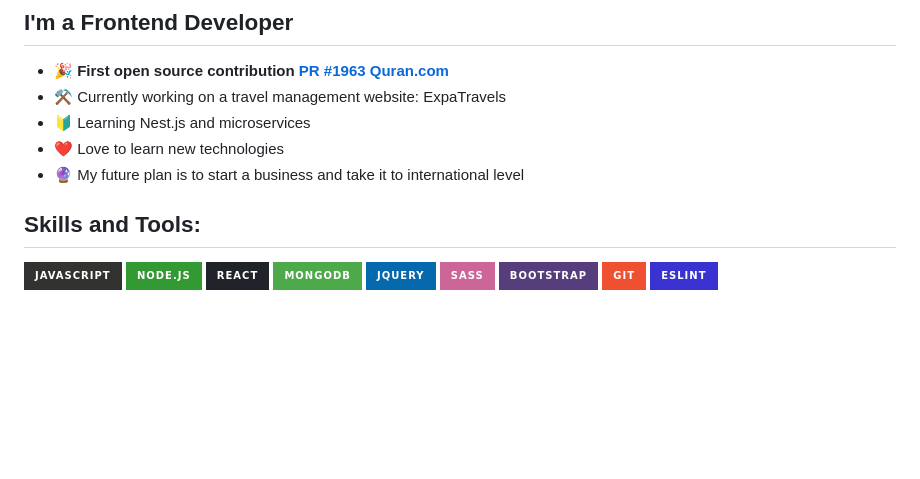
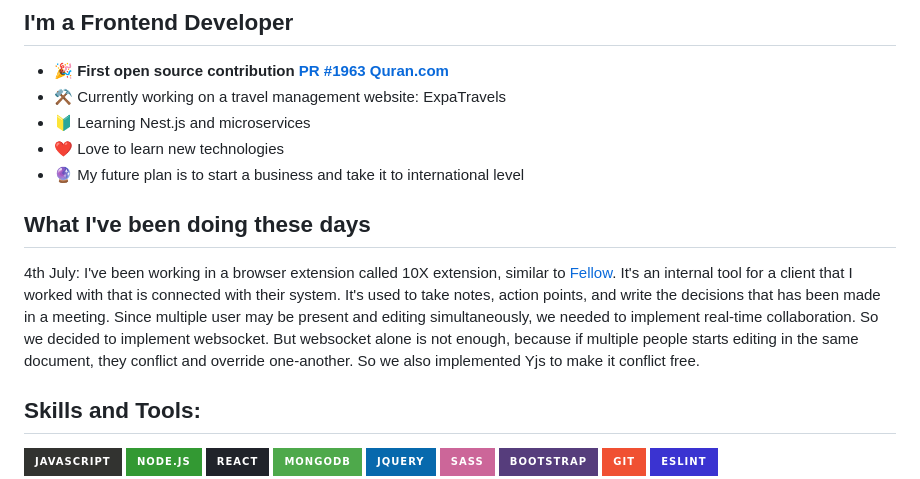
Before and after one commit to Tajmirul/Tajmirul, a Markdown page: README.MD, the part around the change. GitHub-like rendering; badges without logos; blank space fills up the shorter version.

```diff
--- a/README.MD
+++ b/README.MD
@@ -17,6 +17,9 @@ npx tajmirul    # to visit me in npm registry
 -   ❤️ Love to learn new technologies
 -   🔮 My future plan is to start a business and take it to international level
 <!-- -   🔭 Looking for new opportunity -->
+
+## What I've been doing these days
+4th July: I've been working in a browser extension called 10X extension, similar to [Fellow](https://fellow.app/). It's an internal tool for a client that I worked with that is connected with their system. It's used to take notes, action points, and write the decisions that has been made in a meeting. Since multiple user may be present and editing simultaneously, we needed to implement real-time collaboration. So we decided to implement websocket. But websocket alone is not enough, because if multiple people starts editing in the same document, they conflict and override one-another. So we also implemented Yjs to make it conflict free.
 
 ## Skills and Tools:
 
```
